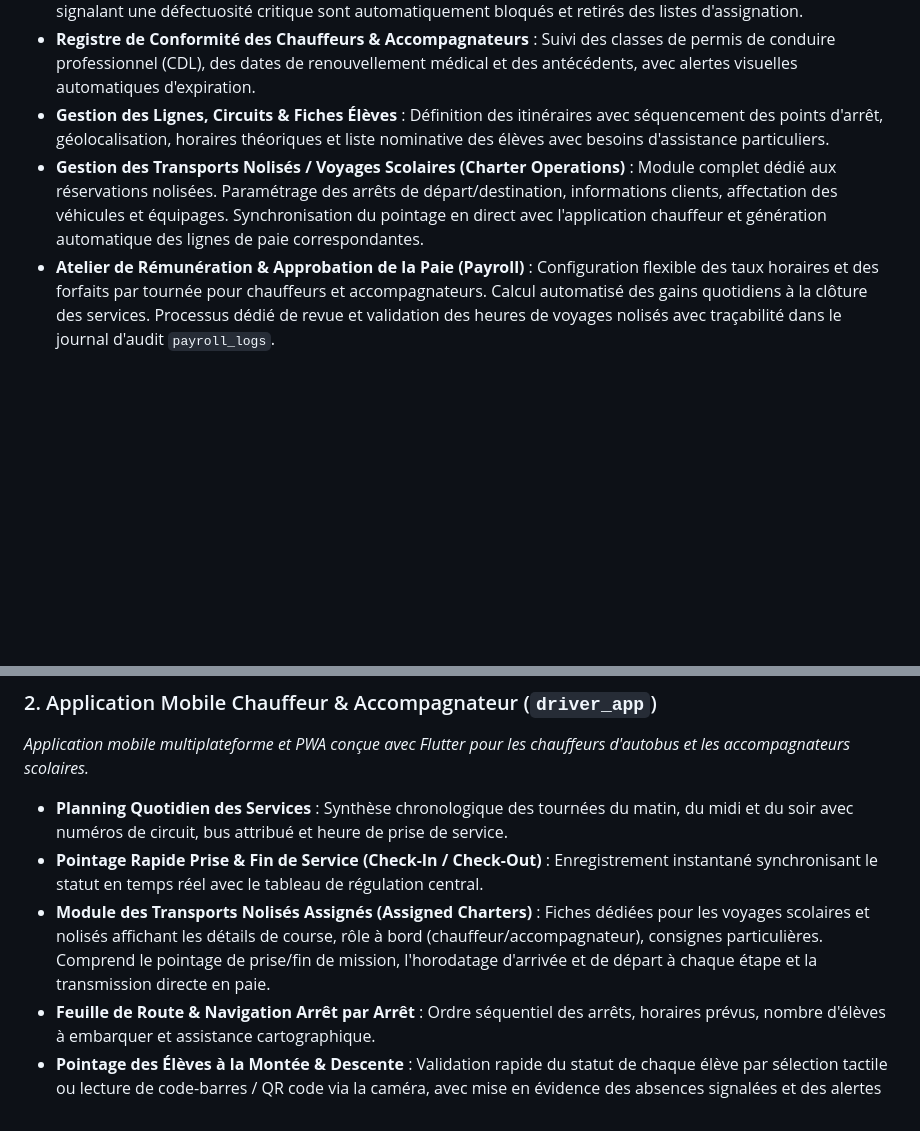
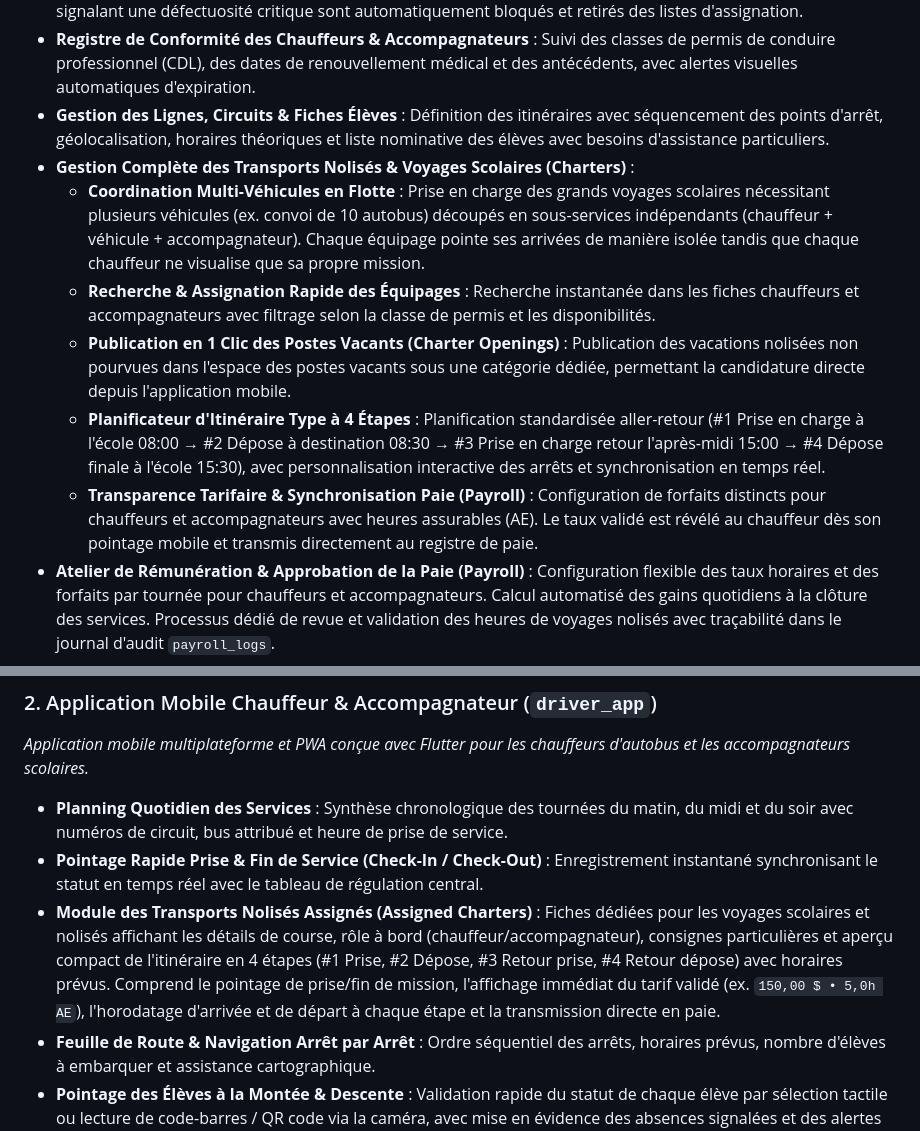
Before and after one commit to zcy128/DispatchFirebase, a Markdown page: README.fr.md, 2 parts joined by grey strips. Drawn GitHub-style; blank space fills up the shorter version.

Commit message:
docs: update charter multi-vehicle, 4-stop itinerary, and openings bidding specs

```diff
--- a/README.fr.md
+++ b/README.fr.md
@@ -43,7 +43,12 @@ La plateforme est structurée autour d'un écosystème d'applications dédiées,
 - **Contrôle Réglementaire Semestriel (6 mois) & Conformité SAAQ / CVOR** : Compte à rebours automatique avant l'échéance des inspections gouvernementales obligatoires. Les véhicules dont le contrôle est dépassé ou signalant une défectuosité critique sont automatiquement bloqués et retirés des listes d'assignation.
 - **Registre de Conformité des Chauffeurs & Accompagnateurs** : Suivi des classes de permis de conduire professionnel (CDL), des dates de renouvellement médical et des antécédents, avec alertes visuelles automatiques d'expiration.
 - **Gestion des Lignes, Circuits & Fiches Élèves** : Définition des itinéraires avec séquencement des points d'arrêt, géolocalisation, horaires théoriques et liste nominative des élèves avec besoins d'assistance particuliers.
-- **Gestion des Transports Nolisés / Voyages Scolaires (Charter Operations)** : Module complet dédié aux réservations nolisées. Paramétrage des arrêts de départ/destination, informations clients, affectation des véhicules et équipages. Synchronisation du pointage en direct avec l'application chauffeur et génération automatique des lignes de paie correspondantes.
+- **Gestion Complète des Transports Nolisés & Voyages Scolaires (Charters)** :
+  - **Coordination Multi-Véhicules en Flotte** : Prise en charge des grands voyages scolaires nécessitant plusieurs véhicules (ex. convoi de 10 autobus) découpés en sous-services indépendants (chauffeur + véhicule + accompagnateur). Chaque équipage pointe ses arrivées de manière isolée tandis que chaque chauffeur ne visualise que sa propre mission.
+  - **Recherche & Assignation Rapide des Équipages** : Recherche instantanée dans les fiches chauffeurs et accompagnateurs avec filtrage selon la classe de permis et les disponibilités.
+  - **Publication en 1 Clic des Postes Vacants (Charter Openings)** : Publication des vacations nolisées non pourvues dans l'espace des postes vacants sous une catégorie dédiée, permettant la candidature directe depuis l'application mobile.
+  - **Planificateur d'Itinéraire Type à 4 Étapes** : Planification standardisée aller-retour (#1 Prise en charge à l'école 08:00 → #2 Dépose à destination 08:30 → #3 Prise en charge retour l'après-midi 15:00 → #4 Dépose finale à l'école 15:30), avec personnalisation interactive des arrêts et synchronisation en temps réel.
+  - **Transparence Tarifaire & Synchronisation Paie (Payroll)** : Configuration de forfaits distincts pour chauffeurs et accompagnateurs avec heures assurables (AE). Le taux validé est révélé au chauffeur dès son pointage mobile et transmis directement au registre de paie.
 - **Atelier de Rémunération & Approbation de la Paie (Payroll)** : Configuration flexible des taux horaires et des forfaits par tournée pour chauffeurs et accompagnateurs. Calcul automatisé des gains quotidiens à la clôture des services. Processus dédié de revue et validation des heures de voyages nolisés avec traçabilité dans le journal d'audit `payroll_logs`.
 - **Publication des Lignes Vacantes & Candidatures Chauffeurs (Bidding)** : Diffusion des tournées ouvertes ou renforts temporaires auprès des chauffeurs. Analyse des candidatures et attribution transparente des circuits.
 - **Traitement des Défectuosités, Dangers & Incidents** : Déclaration, catégorisation, photos justificatives et suivi de la résolution pour les anomalies mécaniques (Defects), dangers routiers (Hazards) et rapports de discipline élèves (Student Incidents).
@@ -59,7 +64,7 @@ La plateforme est structurée autour d'un écosystème d'applications dédiées,
 
 - **Planning Quotidien des Services** : Synthèse chronologique des tournées du matin, du midi et du soir avec numéros de circuit, bus attribué et heure de prise de service.
 - **Pointage Rapide Prise & Fin de Service (Check-In / Check-Out)** : Enregistrement instantané synchronisant le statut en temps réel avec le tableau de régulation central.
-- **Module des Transports Nolisés Assignés (Assigned Charters)** : Fiches dédiées pour les voyages scolaires et nolisés affichant les détails de course, rôle à bord (chauffeur/accompagnateur), consignes particulières. Comprend le pointage de prise/fin de mission, l'horodatage d'arrivée et de départ à chaque étape et la transmission directe en paie.
+- **Module des Transports Nolisés Assignés (Assigned Charters)** : Fiches dédiées pour les voyages scolaires et nolisés affichant les détails de course, rôle à bord (chauffeur/accompagnateur), consignes particulières et aperçu compact de l'itinéraire en 4 étapes (#1 Prise, #2 Dépose, #3 Retour prise, #4 Retour dépose) avec horaires prévus. Comprend le pointage de prise/fin de mission, l'affichage immédiat du tarif validé (ex. `150,00 $ • 5,0h AE`), l'horodatage d'arrivée et de départ à chaque étape et la transmission directe en paie.
 - **Feuille de Route & Navigation Arrêt par Arrêt** : Ordre séquentiel des arrêts, horaires prévus, nombre d'élèves à embarquer et assistance cartographique.
 - **Pointage des Élèves à la Montée & Descente** : Validation rapide du statut de chaque élève par sélection tactile ou lecture de code-barres / QR code via la caméra, avec mise en évidence des absences signalées et des alertes médicales.
 - **Ronde de Sécurité Réglementaire Schedule 5 (Pre-Trip Inspection)** : Liste de contrôle numérique obligatoire avant le départ conforme aux exigences réglementaires (MTO / SAAQ / CVOR). Enregistrement de l'odomètre, vérification des freins, issues de secours, feux et signalement des défectuosités bloquant le départ en cas de danger majeur.
```
Also changed, not shown: README.md (+7 -2 lines), README.zh-CN.md (+7 -2 lines).
